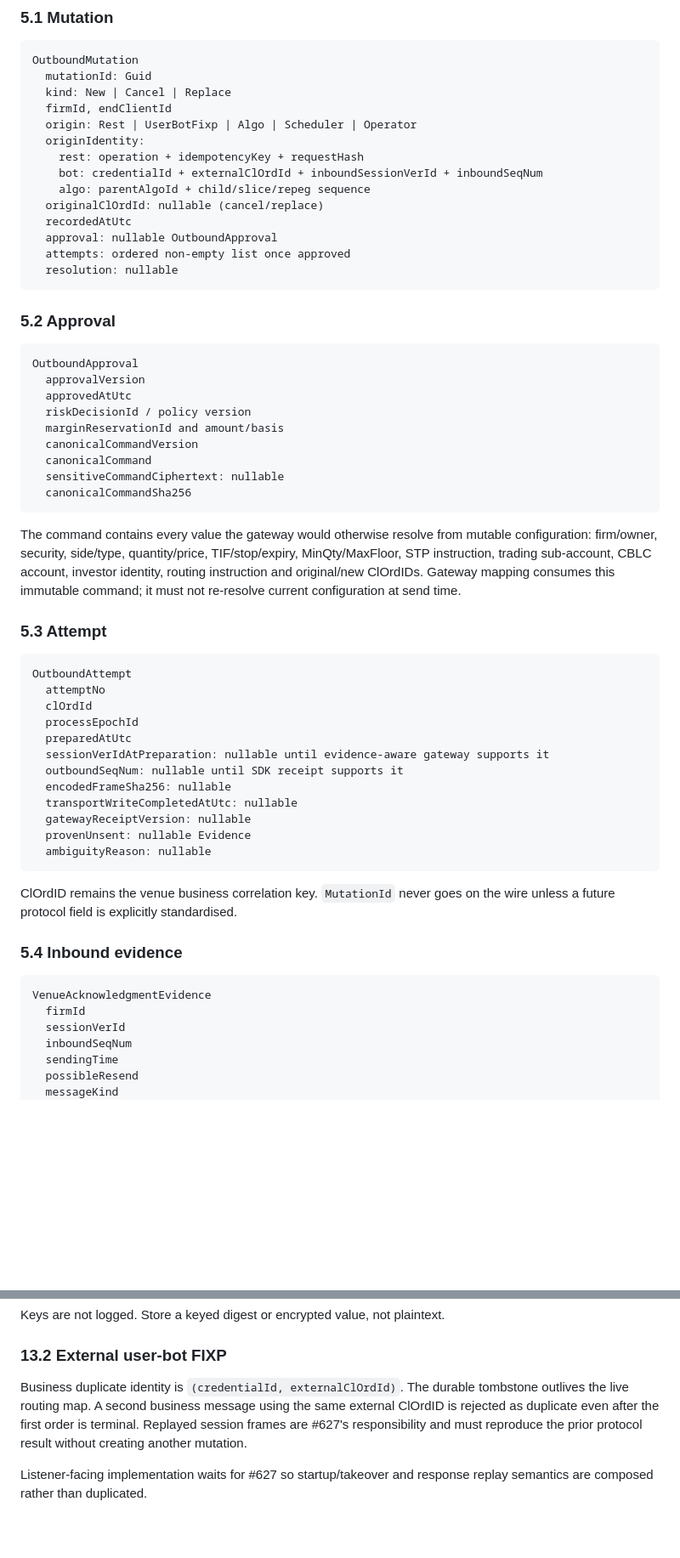
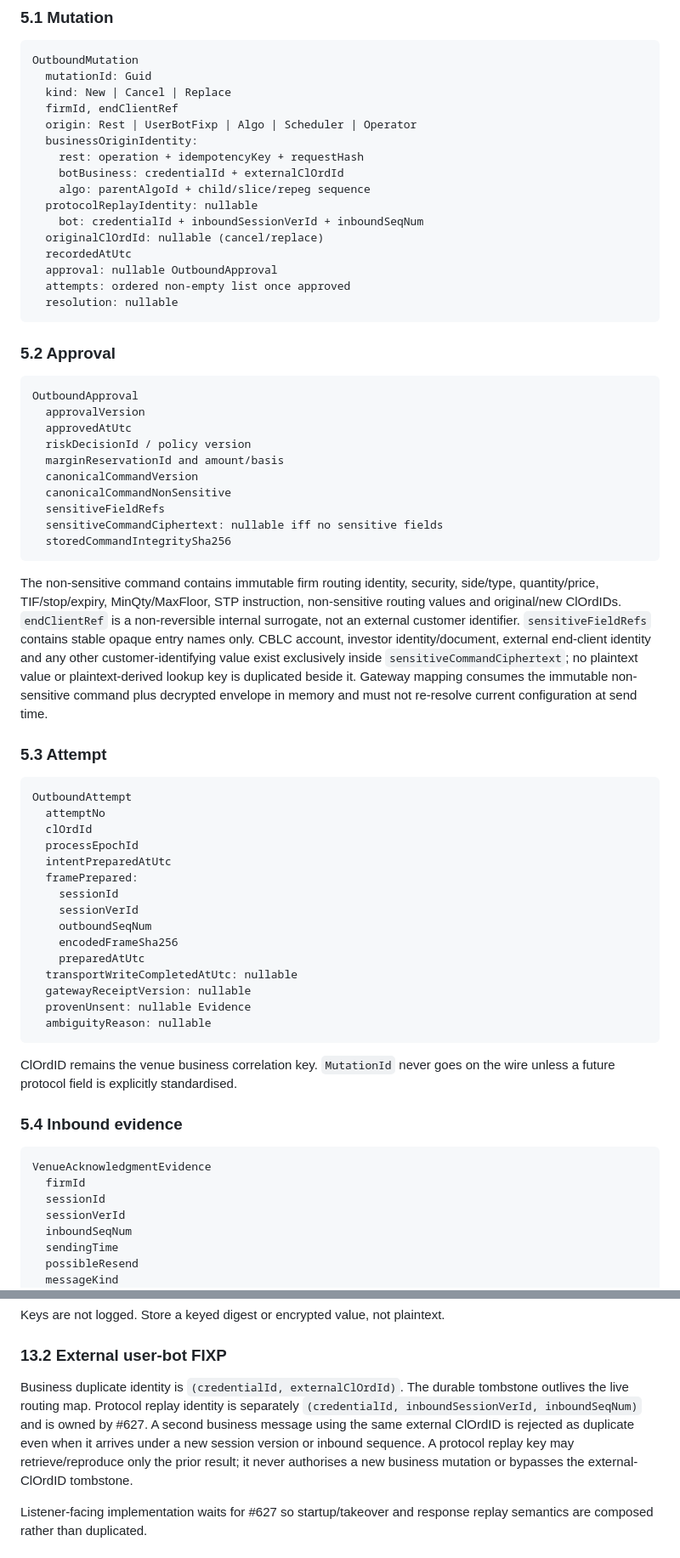
Before and after one commit to pedrosakuma/B3TradingPlatform, a Markdown page: docs/rfcs/durable-outbound-mutations-v0.md, 2 parts joined by grey strips. Shown at 85% size. Rendered like a GitHub page; blank space fills up the shorter version.

````diff
--- a/docs/rfcs/durable-outbound-mutations-v0.md
+++ b/docs/rfcs/durable-outbound-mutations-v0.md
@@ -228,12 +248,14 @@ available recovery sources when no terminal ER exists.
 OutboundMutation
   mutationId: Guid
   kind: New | Cancel | Replace
-  firmId, endClientId
+  firmId, endClientRef
   origin: Rest | UserBotFixp | Algo | Scheduler | Operator
-  originIdentity:
+  businessOriginIdentity:
     rest: operation + idempotencyKey + requestHash
-    bot: credentialId + externalClOrdId + inboundSessionVerId + inboundSeqNum
+    botBusiness: credentialId + externalClOrdId
     algo: parentAlgoId + child/slice/repeg sequence
+  protocolReplayIdentity: nullable
+    bot: credentialId + inboundSessionVerId + inboundSeqNum
   originalClOrdId: nullable (cancel/replace)
   recordedAtUtc
   approval: nullable OutboundApproval
@@ -250,17 +272,23 @@ OutboundApproval
   riskDecisionId / policy version
   marginReservationId and amount/basis
   canonicalCommandVersion
-  canonicalCommand
-  sensitiveCommandCiphertext: nullable
-  canonicalCommandSha256
+  canonicalCommandNonSensitive
+  sensitiveFieldRefs
+  sensitiveCommandCiphertext: nullable iff no sensitive fields
+  storedCommandIntegritySha256
 ```
 
-The command contains every value the gateway would otherwise resolve from
-mutable configuration: firm/owner, security, side/type, quantity/price,
-TIF/stop/expiry, MinQty/MaxFloor, STP instruction, trading sub-account, CBLC
-account, investor identity, routing instruction and original/new ClOrdIDs.
-Gateway mapping consumes this immutable command; it must not re-resolve current
-configuration at send time.
+The non-sensitive command contains immutable firm routing identity, security,
+side/type, quantity/price, TIF/stop/expiry, MinQty/MaxFloor, STP instruction,
+non-sensitive routing values and original/new ClOrdIDs.
+`endClientRef` is a non-reversible internal surrogate, not an external customer
+identifier. `sensitiveFieldRefs` contains stable opaque entry names only. CBLC
+account, investor identity/document, external end-client identity and any other
+customer-identifying value exist exclusively inside
+`sensitiveCommandCiphertext`; no plaintext value or plaintext-derived lookup
+key is duplicated beside it. Gateway mapping consumes the immutable
+non-sensitive command plus decrypted envelope in memory and must not re-resolve
+current configuration at send time.
 
 ### 5.3 Attempt
 
@@ -269,10 +297,13 @@ OutboundAttempt
   attemptNo
   clOrdId
   processEpochId
-  preparedAtUtc
-  sessionVerIdAtPreparation: nullable until evidence-aware gateway supports it
-  outboundSeqNum: nullable until SDK receipt supports it
-  encodedFrameSha256: nullable
+  intentPreparedAtUtc
+  framePrepared:
+    sessionId
+    sessionVerId
+    outboundSeqNum
+    encodedFrameSha256
+    preparedAtUtc
   transportWriteCompletedAtUtc: nullable
   gatewayReceiptVersion: nullable
   provenUnsent: nullable Evidence
@@ -287,6 +318,7 @@ the wire unless a future protocol field is explicitly standardised.
 ```text
 VenueAcknowledgmentEvidence
   firmId
+  sessionId
   sessionVerId
   inboundSeqNum
   sendingTime
@@ -541,10 +584,12 @@ Keys are not logged. Store a keyed digest or encrypted value, not plaintext.
 ### 13.2 External user-bot FIXP
 
 Business duplicate identity is `(credentialId, externalClOrdId)`. The durable
-tombstone outlives the live routing map. A second business message using the
-same external ClOrdID is rejected as duplicate even after the first order is
-terminal. Replayed session frames are #627's responsibility and must reproduce
-the prior protocol result without creating another mutation.
+tombstone outlives the live routing map. Protocol replay identity is separately
+`(credentialId, inboundSessionVerId, inboundSeqNum)` and is owned by #627. A
+second business message using the same external ClOrdID is rejected as duplicate
+even when it arrives under a new session version or inbound sequence. A
+protocol replay key may retrieve/reproduce only the prior result; it never
+authorises a new business mutation or bypasses the external-ClOrdID tombstone.
 
 Listener-facing implementation waits for #627 so startup/takeover and response
 replay semantics are composed rather than duplicated.
````
Also changed, not shown: other parts of docs/rfcs/durable-outbound-mutations-v0.md (+147 -98 lines), docs/sdk-gaps.md (+12 -7 lines).
